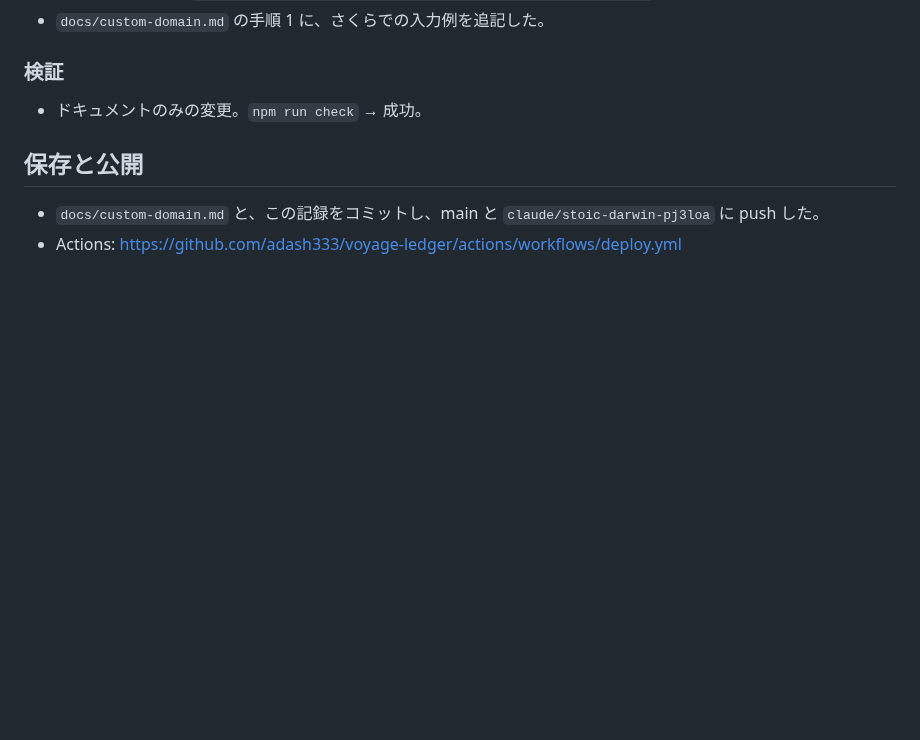
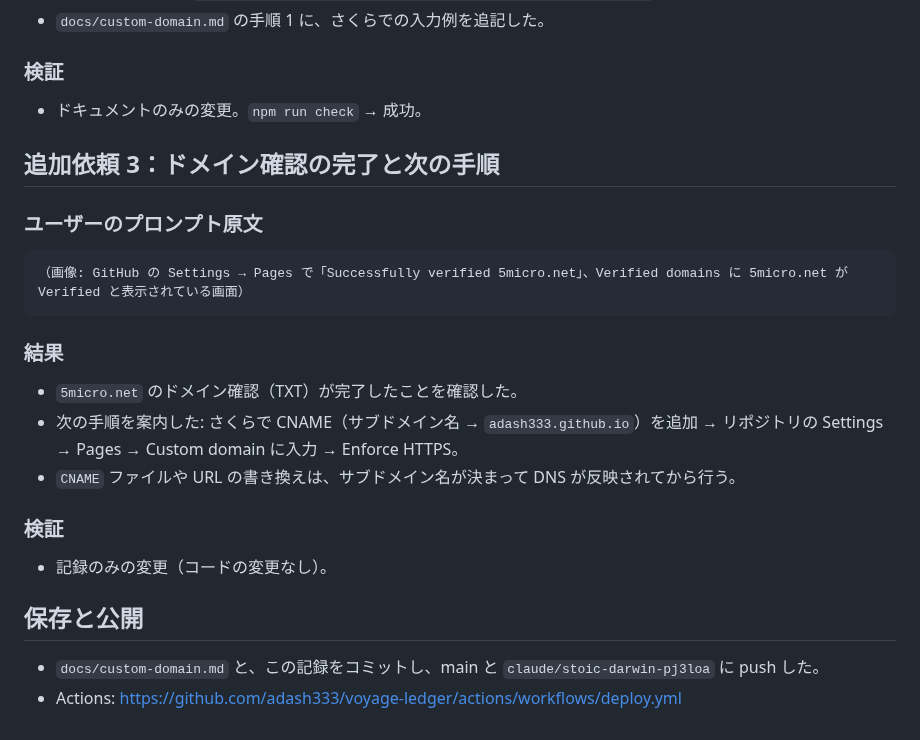
Before and after one commit to adash333/voyage-ledger, a Markdown page: docs/prompt/261108-01-独自ドメイン移行の相談.md, the part around the change. Rendered like a GitHub page; blank space fills up the shorter version.

Commit message:
docs: 5micro.net のドメイン確認完了を記録 + docs/prompt 記録
Co-Authored-By: Claude Opus 5.5 <noreply@anthropic.com>
Claude-Session: https://claude.ai/code/session_01DfGA2SkwJrDGNoVjCuH21M

````diff
--- a/docs/prompt/261108-01-独自ドメイン移行の相談.md
+++ b/docs/prompt/261108-01-独自ドメイン移行の相談.md
@@ -58,6 +58,21 @@ docs/prompt/ フォルダに、上の　「プロンプト本文」（そのま
 ### 検証
 - ドキュメントのみの変更。`npm run check` → 成功。
 
+## 追加依頼 3：ドメイン確認の完了と次の手順
+
+### ユーザーのプロンプト原文
+```text
+（画像: GitHub の Settings → Pages で「Successfully verified 5micro.net」、Verified domains に 5micro.net が Verified と表示されている画面）
+```
+
+### 結果
+- `5micro.net` のドメイン確認（TXT）が完了したことを確認した。
+- 次の手順を案内した: さくらで CNAME（サブドメイン名 → `adash333.github.io`）を追加 → リポジトリの Settings → Pages → Custom domain に入力 → Enforce HTTPS。
+- `CNAME` ファイルや URL の書き換えは、サブドメイン名が決まって DNS が反映されてから行う。
+
+### 検証
+- 記録のみの変更（コードの変更なし）。
+
 ## 保存と公開
 - `docs/custom-domain.md` と、この記録をコミットし、main と `claude/stoic-darwin-pj3loa` に push した。
 - Actions: https://github.com/adash333/voyage-ledger/actions/workflows/deploy.yml
````
